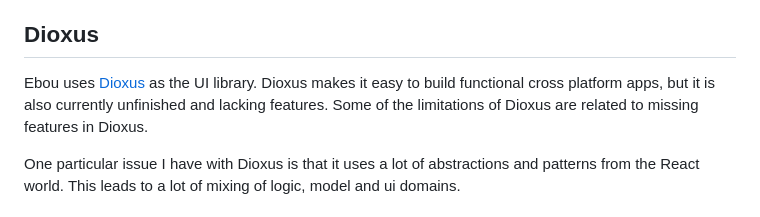
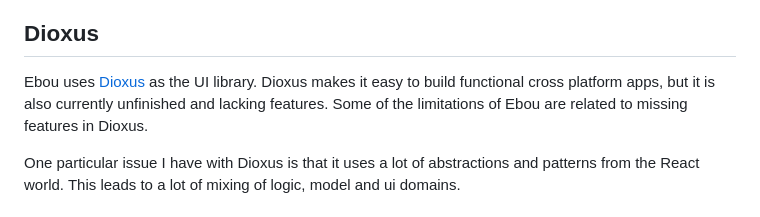
Before and after one commit to terhechte/Ebou, a Markdown page: README.md, the part around the change. Rendered like a GitHub page.

Commit message:
Update README.md
Fix wording

```diff
--- a/README.md
+++ b/README.md
@@ -56,7 +56,7 @@ Ebou is currently in a beta state. There're bugs, and there're missing features.
 
 ## Dioxus
 
-Ebou uses [Dioxus](https://dioxuslabs.com) as the UI library. Dioxus makes it easy to build functional cross platform apps, but it is also currently unfinished and lacking features. Some of the limitations of Dioxus are related to missing features in Dioxus.
+Ebou uses [Dioxus](https://dioxuslabs.com) as the UI library. Dioxus makes it easy to build functional cross platform apps, but it is also currently unfinished and lacking features. Some of the limitations of Ebou are related to missing features in Dioxus.
 
 One particular issue I have with Dioxus is that it uses a lot of abstractions and patterns from the React world.
 This leads to a lot of mixing of logic, model and ui domains.
```
